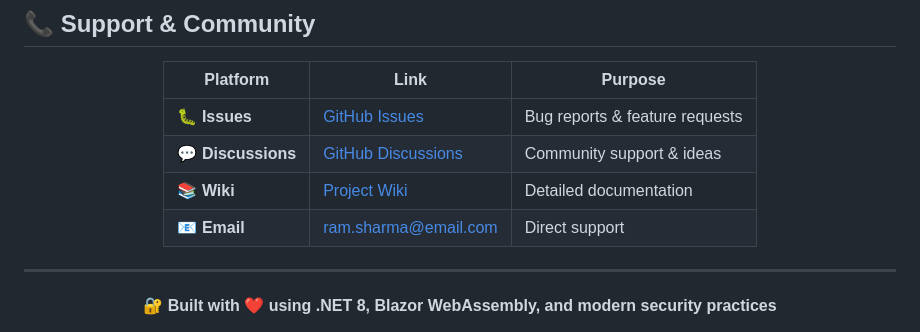
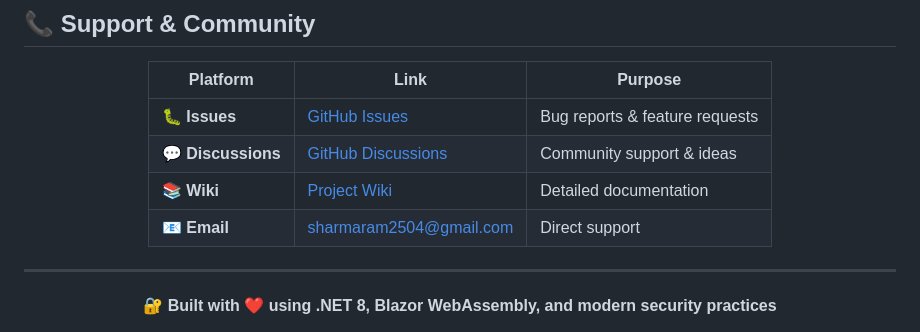
Before and after one commit to sharmaram25/Vault--Secure-Storage, a Markdown page: README.md, the part around the change. Rendered like a GitHub page.

Commit message:
Update email contact in README.md

```diff
--- a/README.md
+++ b/README.md
@@ -663,7 +663,7 @@ copies or substantial portions of the Software.
 | 🐛 **Issues** | [GitHub Issues](https://github.com/ramsharma0/vault/issues) | Bug reports & feature requests |
 | 💬 **Discussions** | [GitHub Discussions](https://github.com/ramsharma0/vault/discussions) | Community support & ideas |
 | 📚 **Wiki** | [Project Wiki](https://github.com/sharmaram25/vault/wiki) | Detailed documentation |
-| 📧 **Email** | [ram.sharma@email.com](mailto:sharmaram2504@gail.com) | Direct support |
+| 📧 **Email** | [sharmaram2504@gmail.com](mailto:sharmaram2504@gmail.com) | Direct support |
 
 </div>
 
```
